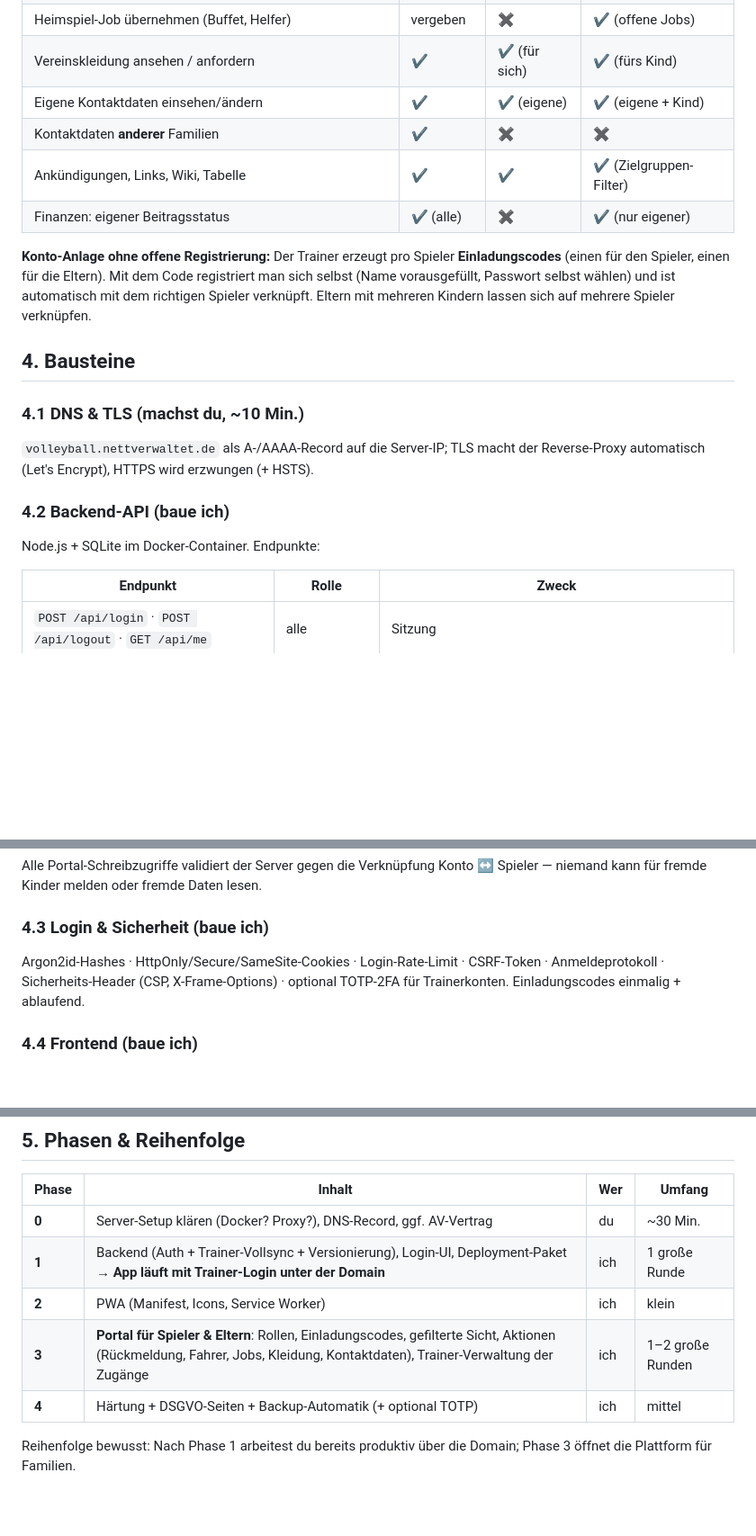
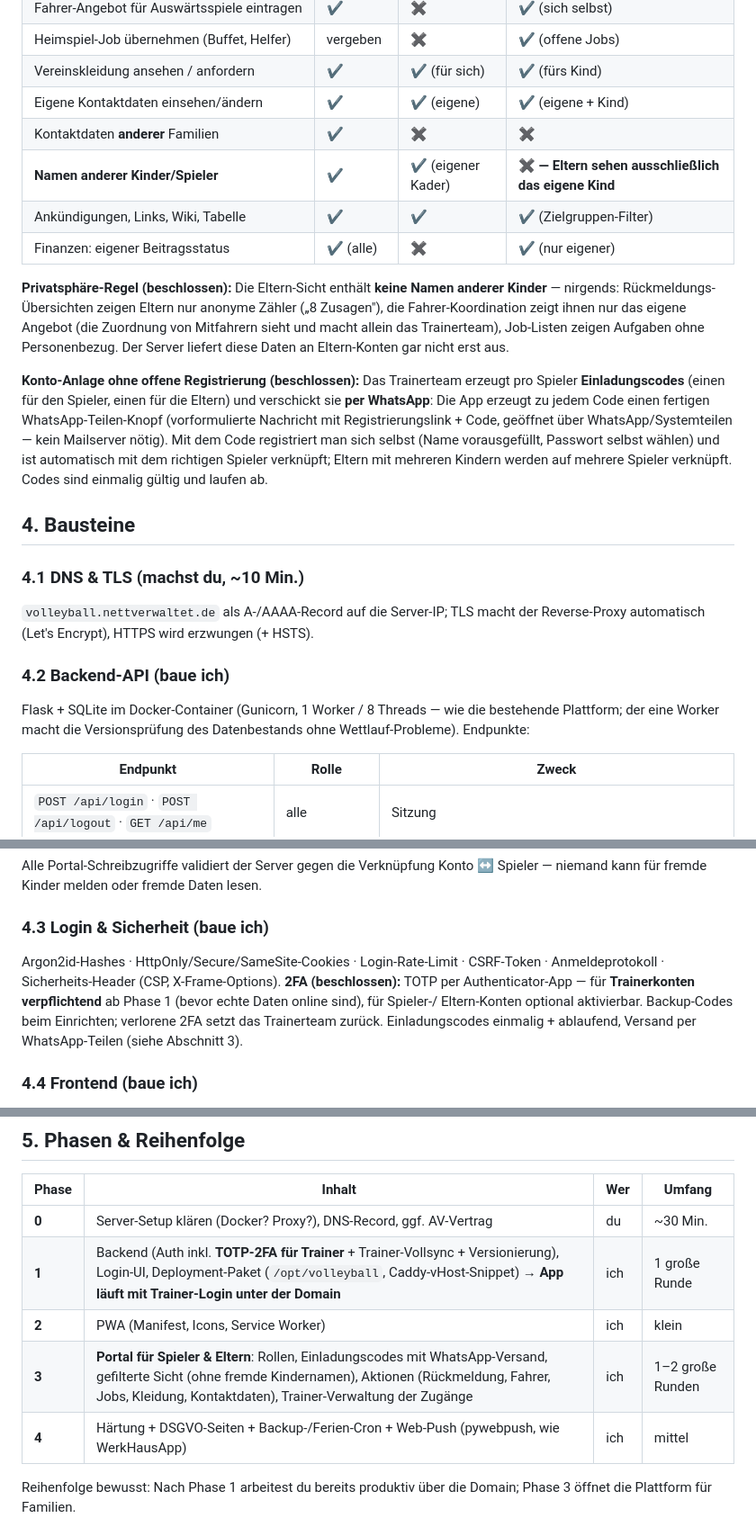
Before and after one commit to ritvamarx/Volleyballverealtubg, a Markdown page: PLAN-HOSTING.md, 3 parts joined by grey strips. Shown at 90% size. Drawn GitHub-style; blank space fills up the shorter version.

```diff
--- a/PLAN-HOSTING.md
+++ b/PLAN-HOSTING.md
@@ -98,14 +106,26 @@ Server ruft die Quellen ab) und automatische Backups.
 | Vereinskleidung ansehen / anfordern | ✔ | ✔ (für sich) | ✔ (fürs Kind) |
 | Eigene Kontaktdaten einsehen/ändern | ✔ | ✔ (eigene) | ✔ (eigene + Kind) |
 | Kontaktdaten **anderer** Familien | ✔ | ✖ | ✖ |
+| **Namen anderer Kinder/Spieler** | ✔ | ✔ (eigener Kader) | **✖ — Eltern sehen ausschließlich das eigene Kind** |
 | Ankündigungen, Links, Wiki, Tabelle | ✔ | ✔ | ✔ (Zielgruppen-Filter) |
 | Finanzen: eigener Beitragsstatus | ✔ (alle) | ✖ | ✔ (nur eigener) |
 
-**Konto-Anlage ohne offene Registrierung:** Der Trainer erzeugt pro Spieler
-**Einladungscodes** (einen für den Spieler, einen für die Eltern). Mit dem Code
-registriert man sich selbst (Name vorausgefüllt, Passwort selbst wählen) und
-ist automatisch mit dem richtigen Spieler verknüpft. Eltern mit mehreren
-Kindern lassen sich auf mehrere Spieler verknüpfen.
+**Privatsphäre-Regel (beschlossen):** Die Eltern-Sicht enthält **keine Namen
+anderer Kinder** — nirgends: Rückmeldungs-Übersichten zeigen Eltern nur
+anonyme Zähler („8 Zusagen"), die Fahrer-Koordination zeigt ihnen nur das
+eigene Angebot (die Zuordnung von Mitfahrern sieht und macht allein das
+Trainerteam), Job-Listen zeigen Aufgaben ohne Personenbezug. Der Server
+liefert diese Daten an Eltern-Konten gar nicht erst aus.
+
+**Konto-Anlage ohne offene Registrierung (beschlossen):** Das Trainerteam
+erzeugt pro Spieler **Einladungscodes** (einen für den Spieler, einen für die
+Eltern) und verschickt sie **per WhatsApp**: Die App erzeugt zu jedem Code
+einen fertigen WhatsApp-Teilen-Knopf (vorformulierte Nachricht mit
+Registrierungslink + Code, geöffnet über WhatsApp/Systemteilen — kein
+Mailserver nötig). Mit dem Code registriert man sich selbst (Name
+vorausgefüllt, Passwort selbst wählen) und ist automatisch mit dem richtigen
+Spieler verknüpft; Eltern mit mehreren Kindern werden auf mehrere Spieler
+verknüpft. Codes sind einmalig gültig und laufen ab.
 
 ## 4. Bausteine
 
@@ -114,7 +134,9 @@ Kindern lassen sich auf mehrere Spieler verknüpfen.
 der Reverse-Proxy automatisch (Let's Encrypt), HTTPS wird erzwungen (+ HSTS).
 
 ### 4.2 Backend-API (baue ich)
-Node.js + SQLite im Docker-Container. Endpunkte:
+Flask + SQLite im Docker-Container (Gunicorn, 1 Worker / 8 Threads — wie
+die bestehende Plattform; der eine Worker macht die Versionsprüfung des
+Datenbestands ohne Wettlauf-Probleme). Endpunkte:
 
 | Endpunkt | Rolle | Zweck |
 |---|---|---|
@@ -134,8 +156,12 @@ Konto ↔ Spieler — niemand kann für fremde Kinder melden oder fremde Daten l
 
 ### 4.3 Login & Sicherheit (baue ich)
 Argon2id-Hashes · HttpOnly/Secure/SameSite-Cookies · Login-Rate-Limit ·
-CSRF-Token · Anmeldeprotokoll · Sicherheits-Header (CSP, X-Frame-Options) ·
-optional TOTP-2FA für Trainerkonten. Einladungscodes einmalig + ablaufend.
+CSRF-Token · Anmeldeprotokoll · Sicherheits-Header (CSP, X-Frame-Options).
+**2FA (beschlossen):** TOTP per Authenticator-App — für **Trainerkonten
+verpflichtend** ab Phase 1 (bevor echte Daten online sind), für Spieler-/
+Eltern-Konten optional aktivierbar. Backup-Codes beim Einrichten; verlorene
+2FA setzt das Trainerteam zurück. Einladungscodes einmalig + ablaufend,
+Versand per WhatsApp-Teilen (siehe Abschnitt 3).
 
 ### 4.4 Frontend (baue ich)
 - **Login-/Registrierungs-Bildschirm** im bestehenden Design.
@@ -177,10 +203,10 @@ dann die zentrale Wahrheit.
 | Phase | Inhalt | Wer | Umfang |
 |---|---|---|---|
 | **0** | Server-Setup klären (Docker? Proxy?), DNS-Record, ggf. AV-Vertrag | du | ~30 Min. |
-| **1** | Backend (Auth + Trainer-Vollsync + Versionierung), Login-UI, Deployment-Paket → **App läuft mit Trainer-Login unter der Domain** | ich | 1 große Runde |
+| **1** | Backend (Auth inkl. **TOTP-2FA für Trainer** + Trainer-Vollsync + Versionierung), Login-UI, Deployment-Paket (`/opt/volleyball`, Caddy-vHost-Snippet) → **App läuft mit Trainer-Login unter der Domain** | ich | 1 große Runde |
 | **2** | PWA (Manifest, Icons, Service Worker) | ich | klein |
-| **3** | **Portal für Spieler & Eltern**: Rollen, Einladungscodes, gefilterte Sicht, Aktionen (Rückmeldung, Fahrer, Jobs, Kleidung, Kontaktdaten), Trainer-Verwaltung der Zugänge | ich | 1–2 große Runden |
-| **4** | Härtung + DSGVO-Seiten + Backup-Automatik (+ optional TOTP) | ich | mittel |
+| **3** | **Portal für Spieler & Eltern**: Rollen, Einladungscodes mit WhatsApp-Versand, gefilterte Sicht (ohne fremde Kindernamen), Aktionen (Rückmeldung, Fahrer, Jobs, Kleidung, Kontaktdaten), Trainer-Verwaltung der Zugänge | ich | 1–2 große Runden |
+| **4** | Härtung + DSGVO-Seiten + Backup-/Ferien-Cron + Web-Push (pywebpush, wie WerkHausApp) | ich | mittel |
 
 Reihenfolge bewusst: Nach Phase 1 arbeitest du bereits produktiv über die
 Domain; Phase 3 öffnet die Plattform für Familien.
```
Also changed, not shown: other parts of PLAN-HOSTING.md (+58 -50 lines).
